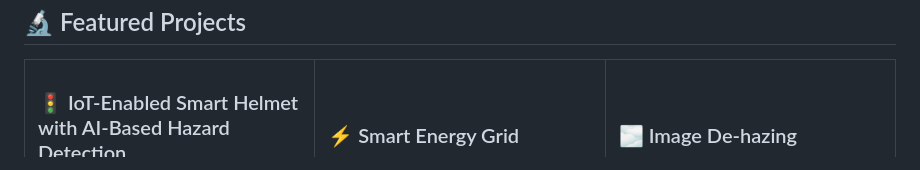
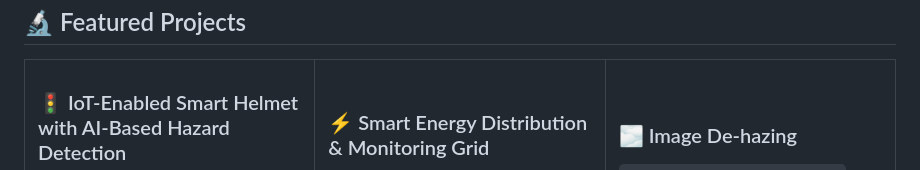
Before and after one commit to Rishianandd/Rishianandd, a Markdown page: README.md, the part around the change. GitHub-like rendering.

```diff
--- a/README.md
+++ b/README.md
@@ -142,7 +142,7 @@ IoT helmet with real-time hazard detection — speed breakers & traffic signboar
 </td>
 <td width="33%" valign="top">
 
-### ⚡ Smart Energy Grid
+### ⚡ Smart Energy Distribution & Monitoring Grid
 `CatBoost · XGBoost · LightGBM · ESP32`
 
 IoT smart grid with real-time solar monitoring via ThingSpeak. Ensemble ML forecasting with **R² = 0.9971** + live anomaly detection with automated alerts.
```
